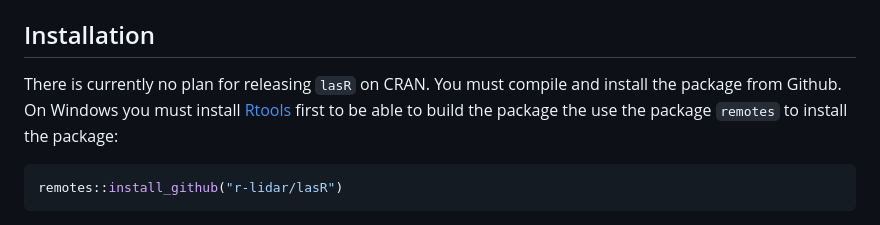
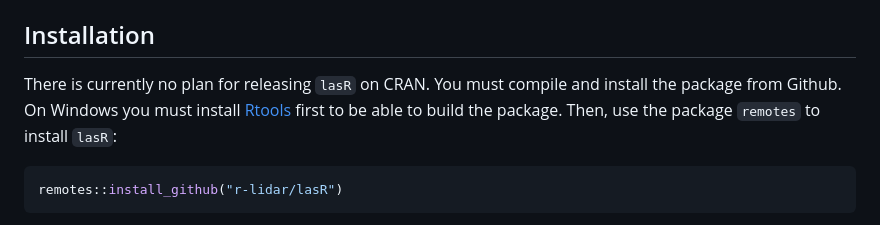
Before and after one commit to r-lidar/lasR, a Markdown page: README.md, the part around one of its changes. GitHub-like rendering.

Commit message:
Update README.md [ci skip]

````diff
--- a/README.md
+++ b/README.md
@@ -13,7 +13,7 @@ The `lasR` package (pronounce laser) **does not** intent to supersede the `lidR`
 
 ## Installation
 
-There is currently no plan for releasing `lasR` on CRAN. You must compile and install the package from Github. On Windows you must install [Rtools](https://cran.r-project.org/bin/windows/Rtools/) first to be able to build the package the use the package `remotes` to install the package:
+There is currently no plan for releasing `lasR` on CRAN. You must compile and install the package from Github. On Windows you must install [Rtools](https://cran.r-project.org/bin/windows/Rtools/) first to be able to build the package. Then, use the package `remotes` to install `lasR`:
 
 ``` r
 remotes::install_github("r-lidar/lasR")
````
Also changed, not shown: other parts of README.md (+6 -0 lines).
